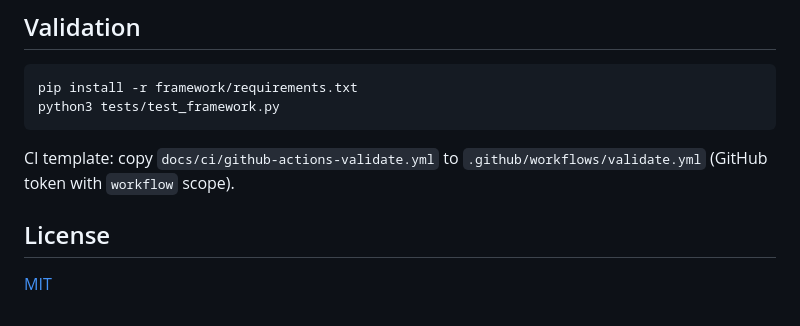
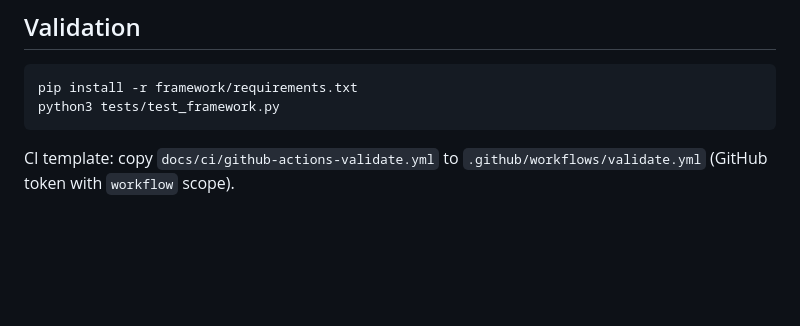
Before and after one commit to Lakshmikanth-Paruchuru/sfdc-multi-agent-swarm, a Markdown page: README.md, the part around the change. Drawn GitHub-style; blank space fills up the shorter version.

Commit message:
Remove License section from README
Remove License section from README

````diff
--- a/README.md
+++ b/README.md
@@ -293,7 +293,3 @@ python3 tests/test_framework.py
 ```
 
 CI template: copy `docs/ci/github-actions-validate.yml` to `.github/workflows/validate.yml` (GitHub token with `workflow` scope).
-
-## License
-
-[MIT](LICENSE)
````
